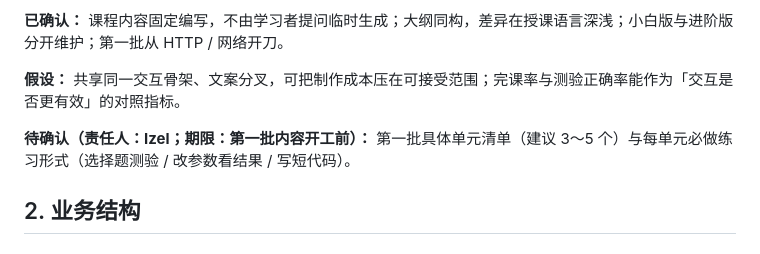
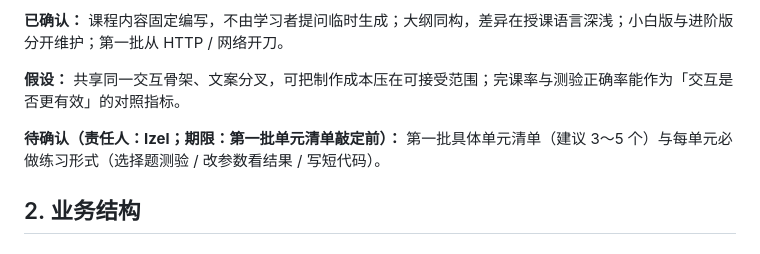
Before and after one commit to Izelzzz/interactive-tech-learning, a Markdown page: docs/HTTP交互式学习-产品规格.md, the part around the change. GitHub-like rendering.

Commit message:
docs: 去掉开工相关表述

```diff
--- a/docs/HTTP交互式学习-产品规格.md
+++ b/docs/HTTP交互式学习-产品规格.md
@@ -10,7 +10,7 @@
 
 **假设：** 共享同一交互骨架、文案分叉，可把制作成本压在可接受范围；完课率与测验正确率能作为「交互是否更有效」的对照指标。
 
-**待确认（责任人：Izel；期限：第一批内容开工前）：** 第一批具体单元清单（建议 3～5 个）与每单元必做练习形式（选择题测验 / 改参数看结果 / 写短代码）。
+**待确认（责任人：Izel；期限：第一批单元清单敲定前）：** 第一批具体单元清单（建议 3～5 个）与每单元必做练习形式（选择题测验 / 改参数看结果 / 写短代码）。
 
 ## 2. 业务结构
 
```
